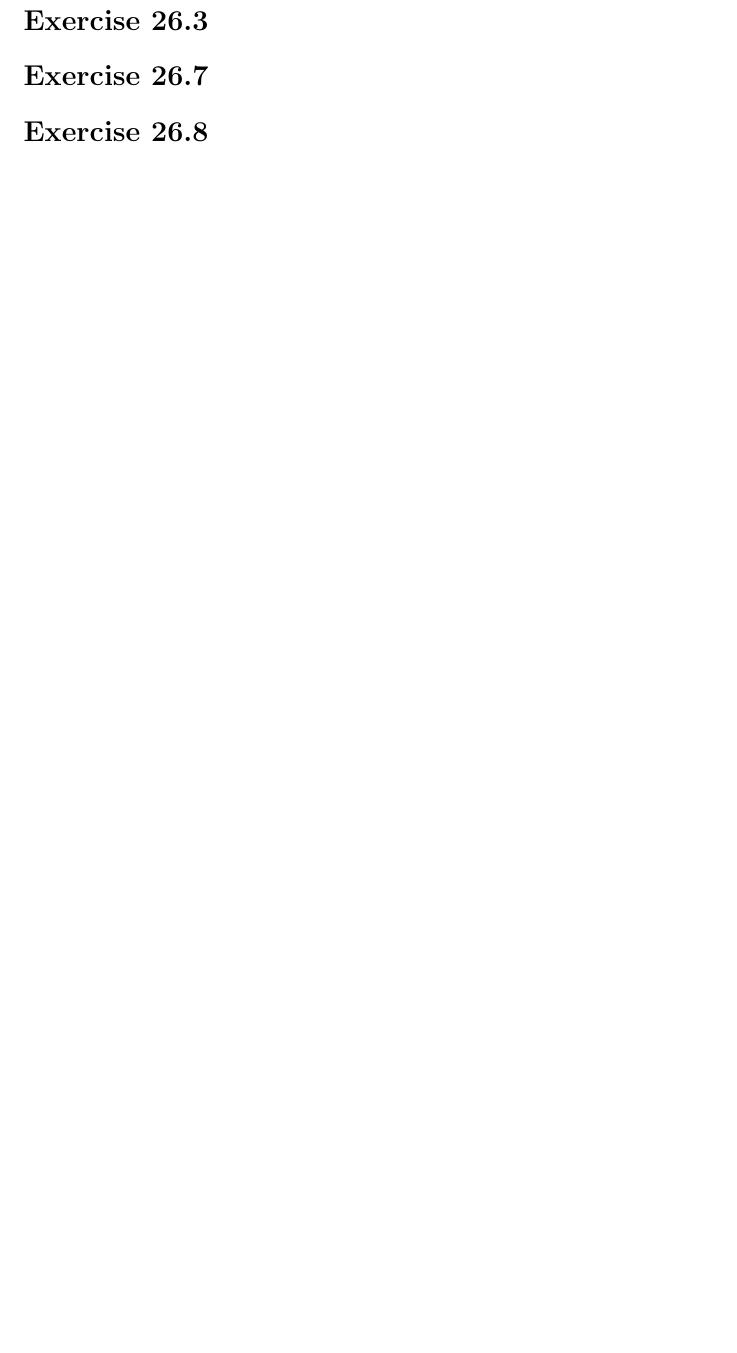
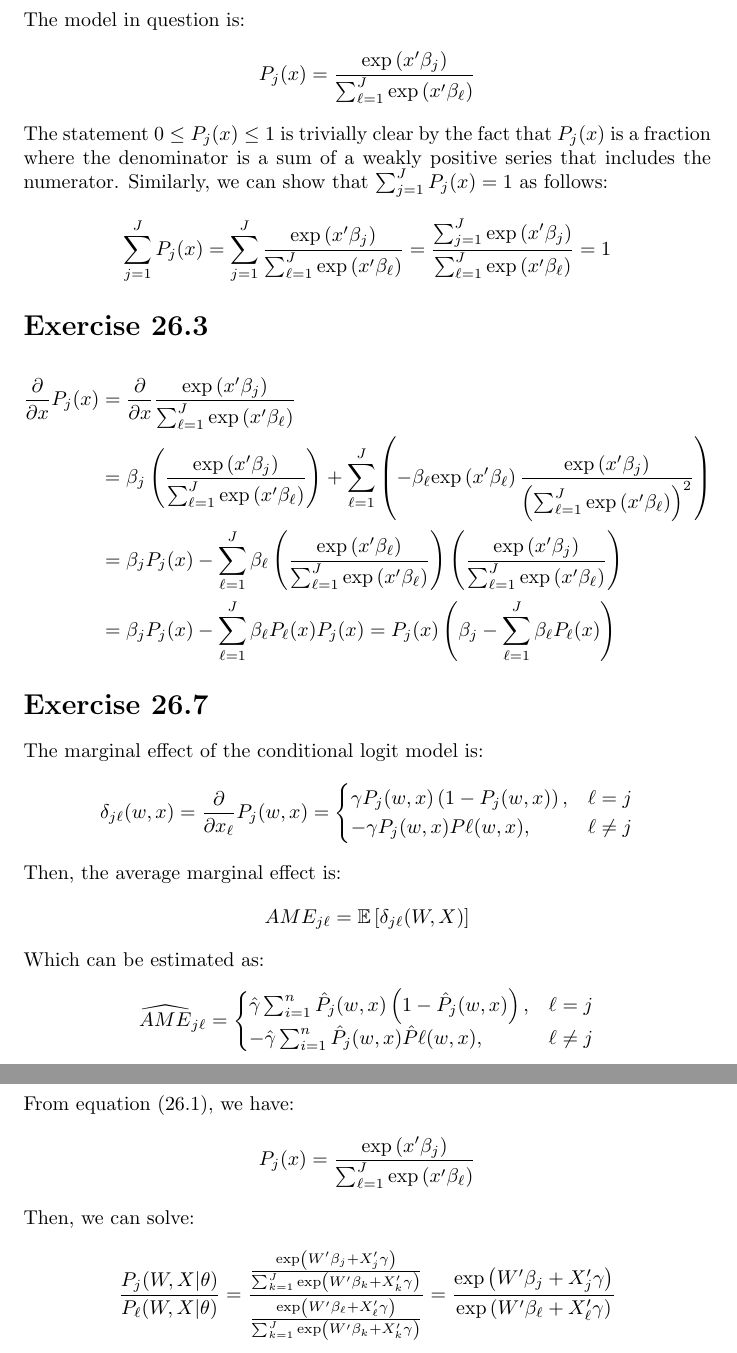
Before and after one commit to dannyedgel/coursework, a LaTeX problem sheet (s21/econ710/Q2/problem_sets/PS11/edgel_ps11.tex): part of page 6 of 6 before the commit and two parts of pages 6 and 7 of 7 after it, the two joined at a grey line, cut at the place of the change, the shorter picture padded with empty space. Compiled offline with pdfLaTeX; a LaTeX package or settings file that is missing is left out.

Commit message:
metrics ps11 done

```diff
--- a/s21/econ710/Q2/problem_sets/PS11/edgel_ps11.tex
+++ b/s21/econ710/Q2/problem_sets/PS11/edgel_ps11.tex
@@ -74,6 +74,7 @@
 \newcommand{\esti}{\frac{1}{T_i-1}\sum_{t=1}^{T_i}}
 \newcommand{\oinv}{\Omega^{-1}}
 \newcommand{\olg}{\overline{g}_n}
+\newcommand{\e}[1]{\text{exp}\left(#1\right)}
 \DeclareRobustCommand{\bbone}{\text{\usefont{U}{bbold}{m}{n}1}}
 
 \newcommand{\E}[1]{\mathbb{E}\left[#1\right]}% expected value
@@ -255,20 +256,64 @@ This result differs so substantially from the one displayed in figure 25.1 that
 \section*{Exercise 26.1}
-
+The model in question is:
+\[
+	P_j(x) = \frac{\e{x'\beta_j}}{\sum_{\ell=1}^J\e{x'\beta_\ell}}
+\]
+The statement $0\leq P_j(x) \leq 1$ is trivially clear by the fact that $P_j(x)$ is a fraction where the denominator is a sum of a weakly positive series that includes the numerator. Similarly, we can show that ${\sum_{j=1}^J P_j(x)=1}$ as follows:
+\[
+	\sum_{j=1}^J P_j(x)=\sum_{j=1}^J \frac{\e{x'\beta_j}}{\sum_{\ell=1}^J\e{x'\beta_\ell}}
+		= \frac{\sum_{j=1}^J \e{x'\beta_j}}{\sum_{\ell=1}^J\e{x'\beta_\ell}} = 1
+\]
 
 %%%________________________________________________________________%%%
 
 \section*{Exercise 26.3}
-
+\begin{align*}
+	\frac{\partial}{\partial x} P_j(x) &= \frac{\partial}{\partial x} \frac{\e{x'\beta_j}}{\sum_{\ell=1}^J\e{x'\beta_\ell}}					\\
+		&= \beta_j\left(\frac{\e{x'\beta_j}}{\sum_{\ell=1}^J\e{x'\beta_\ell}}\right)
+			+ \sum_{\ell=1}^J\left(-\beta_\ell\e{x'\beta_\ell}\frac{\e{x'\beta_j}}{\left(\sum_{\ell=1}^J\e{x'\beta_\ell}\right)^2}\right)	\\
+		&= \beta_jP_j(x) - \sum_{\ell=1}^J\beta_\ell\left(\frac{\e{x'\beta_\ell}}{\sum_{\ell=1}^J\e{x'\beta_\ell}}\right)
+			\left(\frac{\e{x'\beta_j}}{\sum_{\ell=1}^J\e{x'\beta_\ell}}\right)																\\
+		&= \beta_jP_j(x) - \sum_{\ell=1}^J\beta_\ell P_\ell(x)P_j(x) = P_j(x)\left(\beta_j-\sum_{\ell=1}^J\beta_\ell P_\ell(x)\right)
+\end{align*}
 
 %%%________________________________________________________________%%%
 
 \section*{Exercise 26.7}
+The marginal effect of the conditional logit model is:
+\[
+	\delta_{j\ell}(w,x) =\frac{\partial}{\partial x_\ell}P_j(w,x)
+		= 	\begin{cases}
+				\gamma P_j(w,x)\left(1-P_j(w,x)\right), & \ell=j 	\\
+				-\gamma P_j(w,x)P\ell(w,x),				&\ell\neq j
+			\end{cases}
+\]
+Then, the average marginal effect is:
+\[
+	AME_{j\ell} = \E{\delta_{j\ell}(W,X)}
+\]
+Which can be estimated as:
+\[
+	\widehat{AME}_{j\ell} = \begin{cases}
+								\hat{\gamma}  \sumn \hat{P}_j(w,x)\left(1-\hat{P}_j(w,x)\right), 	& \ell=j 	\\
+								-\hat{\gamma} \sumn \hat{P}_j(w,x)\hat{P}\ell(w,x),					&\ell\neq j
+							\end{cases}
+\]
+
 
 
 %%%________________________________________________________________%%%
 
 \section*{Exercise 26.8}
-
+From equation (26.1), we have:
+\[
+	P_j(x) = \frac{\e{x'\beta_j}}{\sum_{\ell=1}^J\e{x'\beta_\ell}}
+\]
+Then, we can solve:
+\[
+	\frac{P_j(W,X|\theta)}{P_\ell(W,X|\theta)}
+		= \frac{\frac{\e{W'\beta_j + X'_j\gamma}}{\sum_{k=1}^J\e{W'\beta_k + X'_k\gamma}}}{\frac{\e{W'\beta_\ell + X'_\ell\gamma}}{\sum_{k=1}^J\e{W'\beta_k + X'_k\gamma}}}
+		= \frac{\e{W'\beta_j + X'_j\gamma}}{\e{W'\beta_\ell + X'_\ell\gamma}}
+\]
 
 %%%________________________________________________________________%%%
 
```
Also changed, not shown: s21/econ710/Q2/problem_sets/PS11/edgel_ps11.pdf, s21/econ710/Q2/problem_sets/PS11/edgel_ps11.tex (2 more changed lines).
